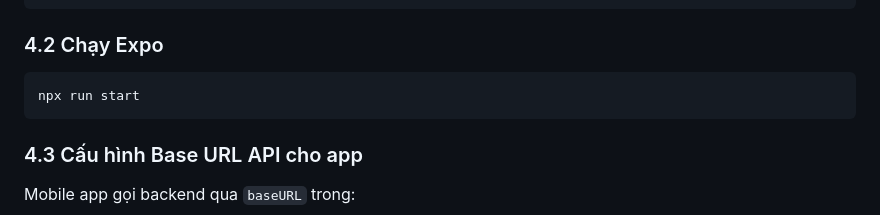
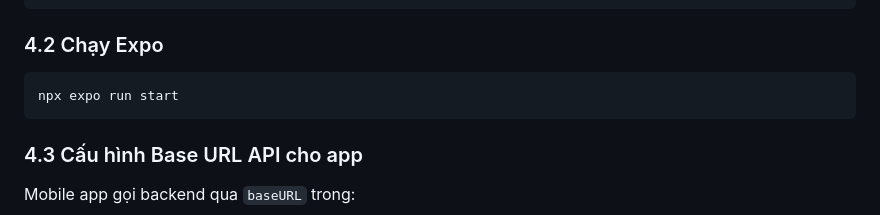
Before and after one commit to minhquanfrontend/DoAnTotNghiepOrderFood, a Markdown page: README.md, the part around the change. GitHub-like rendering.

````diff
--- a/README.md
+++ b/README.md
@@ -107,7 +107,7 @@ npx install
 ### 4.2 Chạy Expo
 
 ```bash
-npx run start
+npx expo run start
 ```
 
 ### 4.3 Cấu hình Base URL API cho app
````
